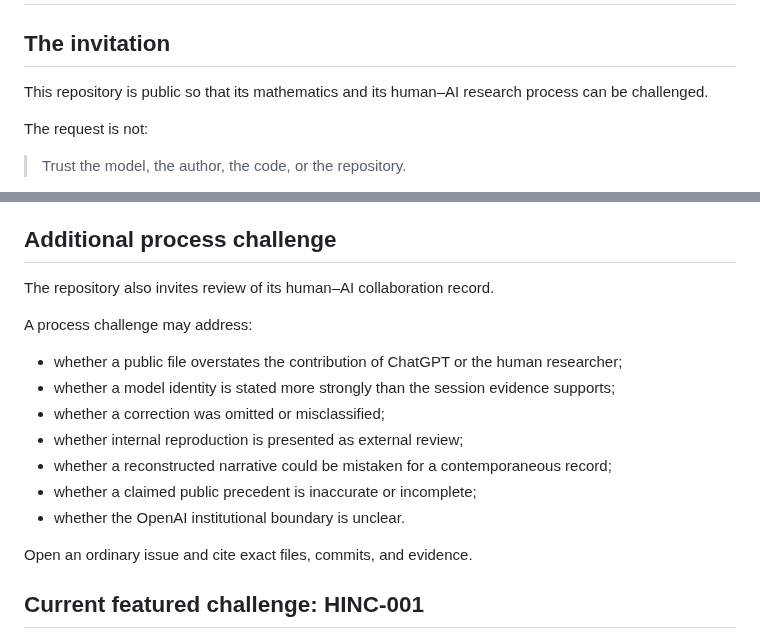
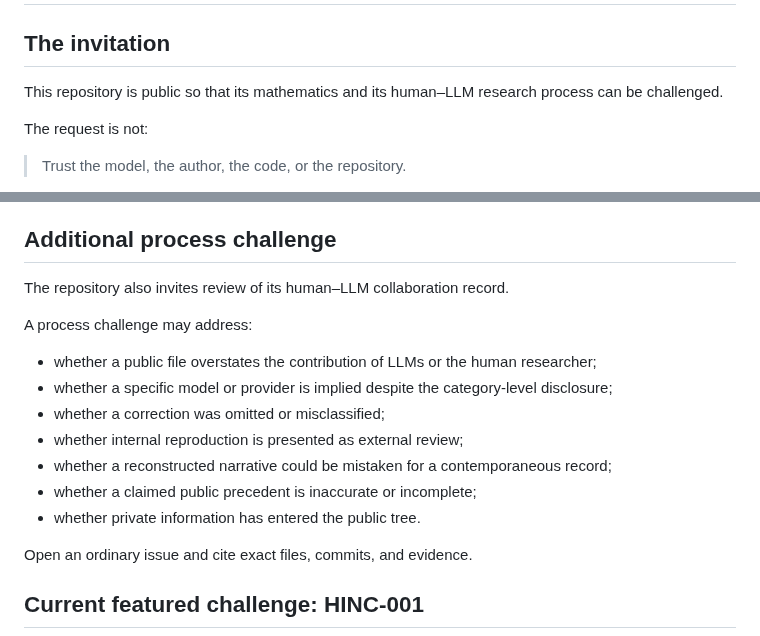
Before and after one commit to novakprotocol/N-Human-AI-Mathematics, a Markdown page: OPEN_REVIEW_CHALLENGE.md, 2 parts joined by grey strips. Drawn GitHub-style.

Commit message:
Use generic LLM wording in open review challenge

```diff
--- a/OPEN_REVIEW_CHALLENGE.md
+++ b/OPEN_REVIEW_CHALLENGE.md
@@ -2,7 +2,7 @@
 
 ## The invitation
 
-This repository is public so that its mathematics and its human–AI research process can be challenged.
+This repository is public so that its mathematics and its human–LLM research process can be challenged.
 
 The request is not:
 
@@ -75,17 +75,17 @@ Report the exact source identity, environment, commands, outputs, hashes, and fi
 
 ## Additional process challenge
 
-The repository also invites review of its human–AI collaboration record.
+The repository also invites review of its human–LLM collaboration record.
 
 A process challenge may address:
 
-- whether a public file overstates the contribution of ChatGPT or the human researcher;
-- whether a model identity is stated more strongly than the session evidence supports;
+- whether a public file overstates the contribution of LLMs or the human researcher;
+- whether a specific model or provider is implied despite the category-level disclosure;
 - whether a correction was omitted or misclassified;
 - whether internal reproduction is presented as external review;
 - whether a reconstructed narrative could be mistaken for a contemporaneous record;
 - whether a claimed public precedent is inaccurate or incomplete;
-- whether the OpenAI institutional boundary is unclear.
+- whether private information has entered the public tree.
 
 Open an ordinary issue and cite exact files, commits, and evidence.
 
```
